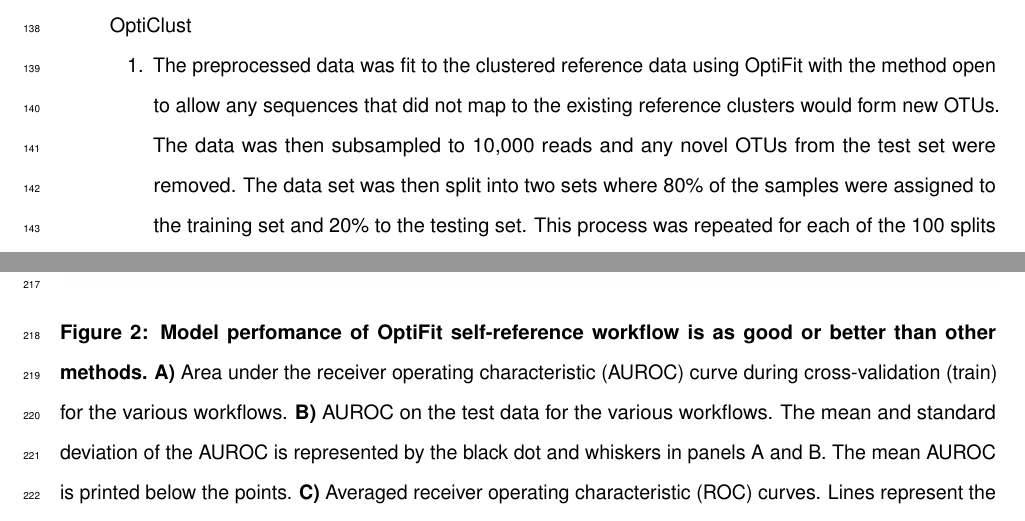
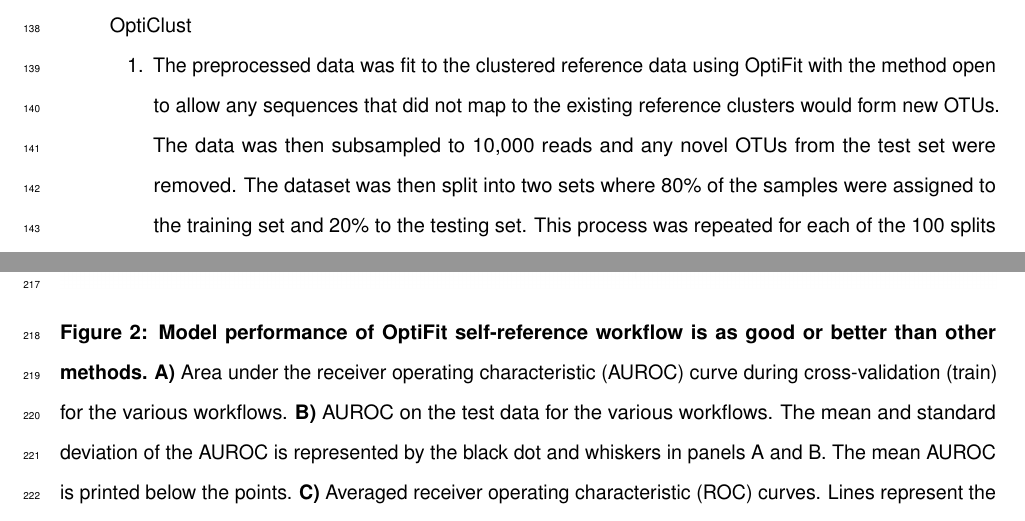
Before and after one commit to BTopcuoglu/OptiFit_GLNE, a LaTeX document (submission/manuscript.tex): two parts of pages 6 and 12 of 12, joined at a grey line, cut so that both start at the same text. Compiled offline with pdfLaTeX.

Commit message:
fix typos

```diff
--- a/submission/manuscript.tex
+++ b/submission/manuscript.tex
@@ -382,8 +382,8 @@ an average of 20 times (standard deviation = 4.1`).
     OptiFit with the method open to allow any sequences that did not map
     to the existing reference clusters would form new OTUs. The data was
     then subsampled to 10,000 reads and any novel OTUs from the test set
-    were removed. The data set was then split into two sets where 80\%
-    of the samples were assigned to the training set and 20\% to the
+    were removed. The dataset was then split into two sets where 80\% of
+    the samples were assigned to the training set and 20\% to the
     testing set. This process was repeated for each of the 100 splits
     resulting in 100 training and testing datasets.
   \end{enumerate}
@@ -671,8 +671,8 @@ pipeline.
 
 \includegraphics{figures/fig2.png}
 
-\textbf{Figure 2: Model perfomance of OptiFit self-reference workflow is
-as good or better than other methods.} \textbf{A)} Area under the
+\textbf{Figure 2: Model performance of OptiFit self-reference workflow
+is as good or better than other methods.} \textbf{A)} Area under the
 receiver operating characteristic (AUROC) curve during cross-validation
 (train) for the various workflows. \textbf{B)} AUROC on the test data
 for the various workflows. The mean and standard deviation of the AUROC
```
Also changed, not shown: submission/manuscript.pdf, submission/manuscript.tex (2 more changed lines), 1 other file.
